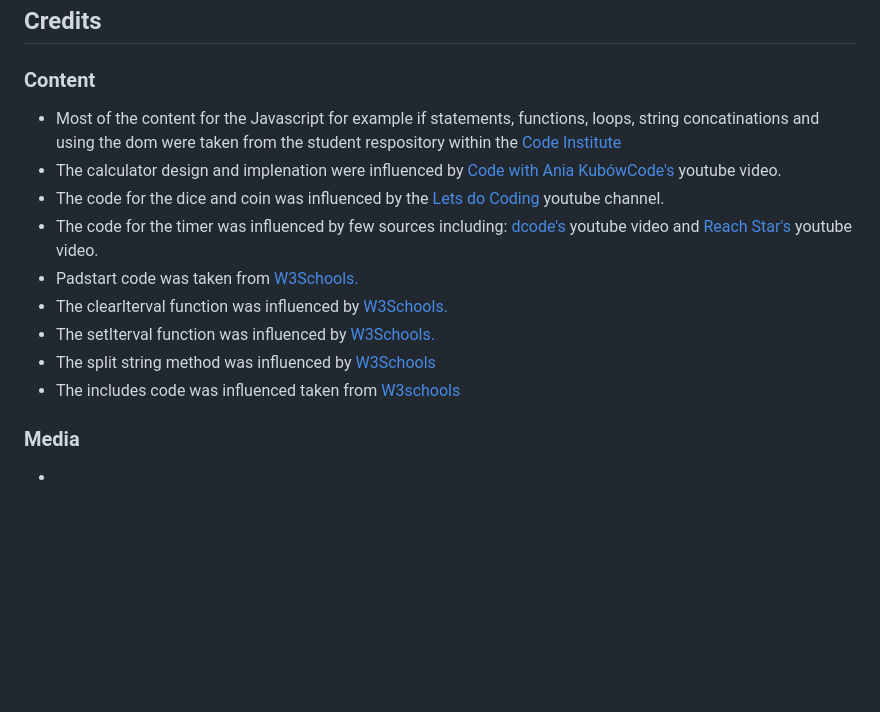
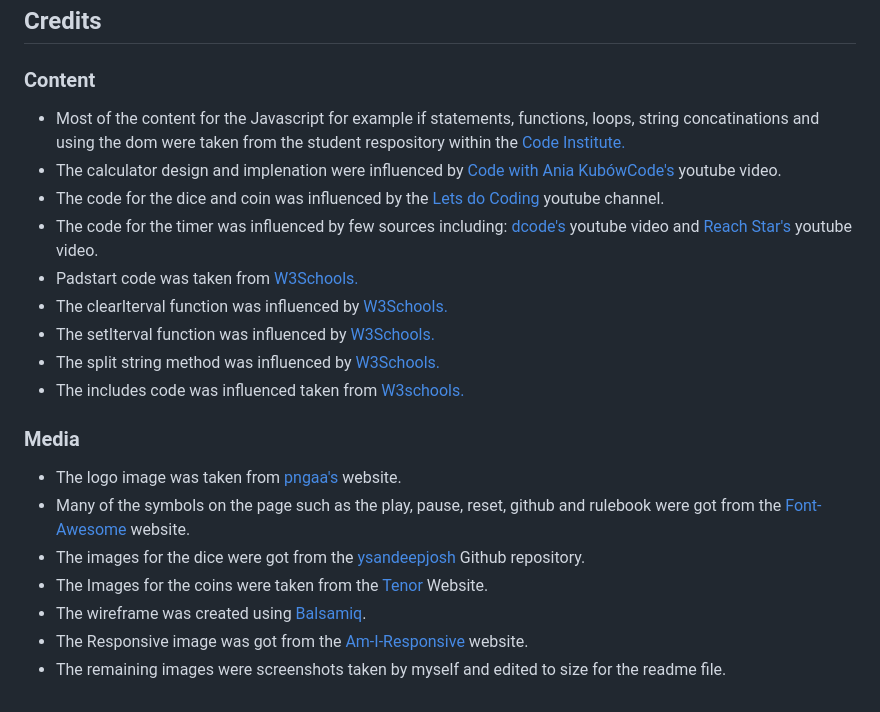
Before and after one commit to DiarmuidSheeran/yugioh-calculator, a Markdown page: README.md, the part around the change. GitHub-like rendering; blank space fills up the shorter version.

Commit message:
add media section to readme

```diff
--- a/README.md
+++ b/README.md
@@ -184,15 +184,22 @@ The website also has other features for the users such as a timer to keep track
 
 ## Credits
 ### Content
-* Most of the content for the Javascript for example if statements, functions, loops, string concatinations and using the dom were taken from the student respository within the [Code Institute](https://codeinstitute.net/ie/)
+* Most of the content for the Javascript for example if statements, functions, loops, string concatinations and using the dom were taken from the student respository within the [Code Institute.](https://codeinstitute.net/ie/)
 * The calculator design and implenation were influenced by [Code with Ania KubówCode's](https://www.youtube.com/watch?v=8IxIyI3JomE) youtube video.
 * The code for the dice and coin was influenced by the [Lets do Coding](https://www.youtube.com/watch?v=Z22B9ZjcIC4) youtube channel.
 * The code for the timer was influenced by few sources including: [dcode's](https://www.youtube.com/watch?v=PIiMSMz7KzM) youtube video and [Reach Star's](https://www.youtube.com/watch?v=4piMZDO5IOI) youtube video.
 * Padstart code was taken from [W3Schools.](https://www.w3schools.com/jsref/jsref_string_padstart.asp)
 * The clearIterval function was influenced by [W3Schools.](https://www.w3schools.com/jsref/met_win_clearinterval.asp)
 * The setIterval function was influenced by [W3Schools.](https://www.w3schools.com/jsref/met_win_setinterval.asp)
-* The split string method was influenced by [W3Schools](https://www.w3schools.com/jsref/jsref_split.asp)
-* The includes code was influenced taken from [W3schools](https://www.w3schools.com/jsref/jsref_includes.asp)
+* The split string method was influenced by [W3Schools.](https://www.w3schools.com/jsref/jsref_split.asp)
+* The includes code was influenced taken from [W3schools.](https://www.w3schools.com/jsref/jsref_includes.asp)
 
 ### Media
-*
+* The logo image was taken from [pngaa's](https://www.pngaaa.com/search/yugioh/9/) website.
+* Many of the symbols on the page such as the play, pause, reset, github and rulebook were got from the [Font-Awesome](https://fontawesome.com/search?q=rewin&o=r) website.
+* The images for the dice were got from the [ysandeepjosh](https://github.com/ysandeepjoshi/DiceRoll) Github repository.
+* The Images for the coins were taken from the [Tenor](
+https://tenor.com/view/taste-coin-coin-flip-local-taste-remko-raaimakers-gif-21094455) Website.
+* The wireframe was created using [Balsamiq](https://balsamiq.com/).
+* The Responsive image was got from the [Am-I-Responsive](https://ui.dev/amiresponsive) website.
+* The remaining images were screenshots taken by myself and edited to size for the readme file.
```
